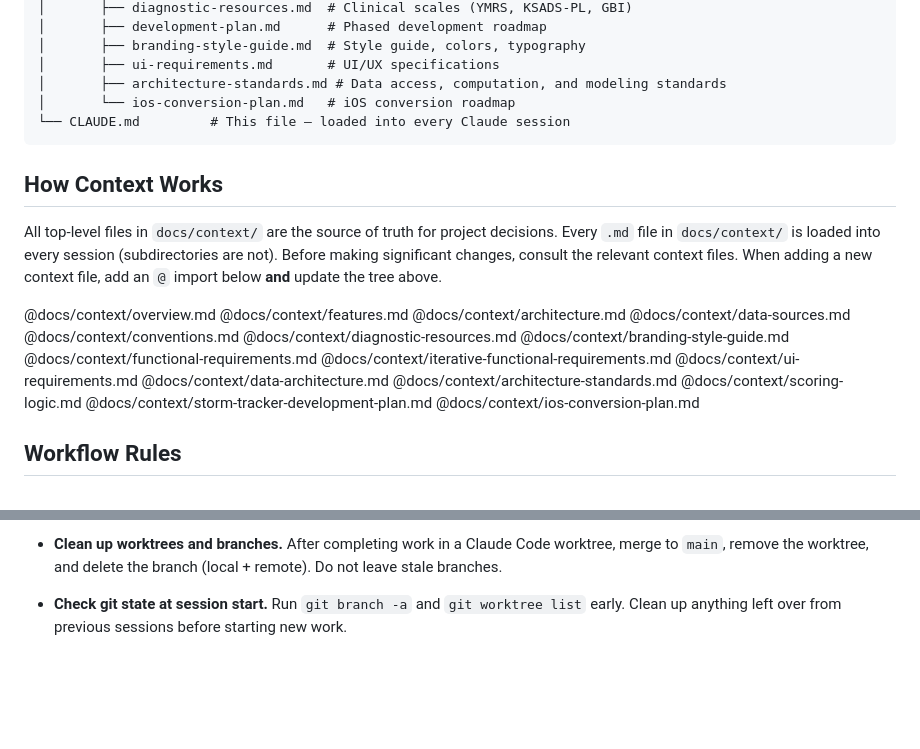
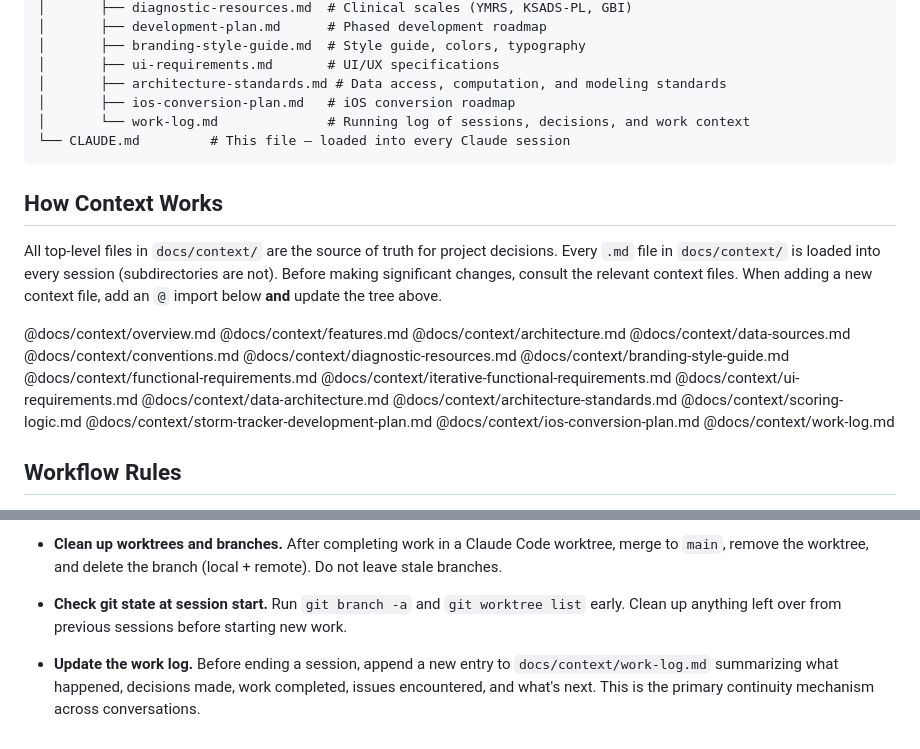
Before and after one commit to dizzyCartographer/storm-tracker, a Markdown page: CLAUDE.md, 2 parts joined by grey strips. Drawn GitHub-style; blank space fills up the shorter version.

````diff
--- a/CLAUDE.md
+++ b/CLAUDE.md
@@ -19,7 +19,8 @@ storm-tracker/
 │       ├── branding-style-guide.md  # Style guide, colors, typography
 │       ├── ui-requirements.md       # UI/UX specifications
 │       ├── architecture-standards.md # Data access, computation, and modeling standards
-│       └── ios-conversion-plan.md   # iOS conversion roadmap
+│       ├── ios-conversion-plan.md   # iOS conversion roadmap
+│       └── work-log.md              # Running log of sessions, decisions, and work context
 └── CLAUDE.md         # This file — loaded into every Claude session
 ```
 
@@ -45,6 +46,7 @@ When adding a new context file, add an `@` import below **and** update the tree
 @docs/context/scoring-logic.md
 @docs/context/storm-tracker-development-plan.md
 @docs/context/ios-conversion-plan.md
+@docs/context/work-log.md
 
 ## Workflow Rules
 
@@ -57,3 +59,5 @@ When adding a new context file, add an `@` import below **and** update the tree
 - **Clean up worktrees and branches.** After completing work in a Claude Code worktree, merge to `main`, remove the worktree, and delete the branch (local + remote). Do not leave stale branches.
 
 - **Check git state at session start.** Run `git branch -a` and `git worktree list` early. Clean up anything left over from previous sessions before starting new work.
+
+- **Update the work log.** Before ending a session, append a new entry to `docs/context/work-log.md` summarizing what happened, decisions made, work completed, issues encountered, and what's next. This is the primary continuity mechanism across conversations.
````
